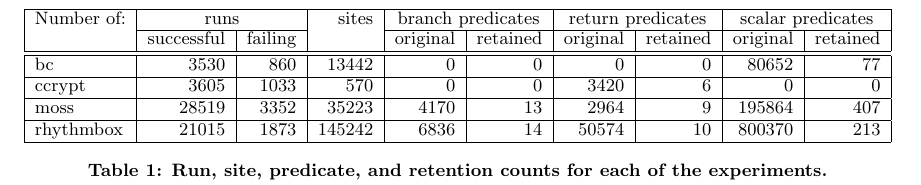
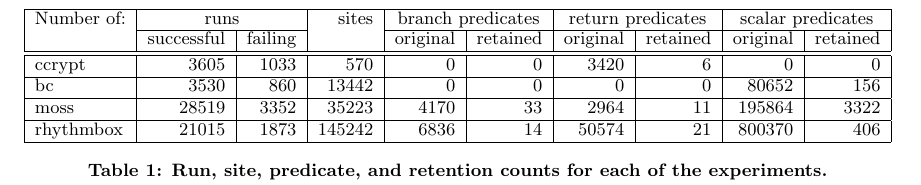
Before and after one commit to liblit/cbiexp, a LaTeX paper (pldi-2004/master.tex, which reads pldi-2004/table.tex): part of page 6 of 10, cut so that both start at the same text. Compiled offline with pdfLaTeX.

Commit message:
new table

```diff
--- a/pldi-2004/table.tex
+++ b/pldi-2004/table.tex
@@ -9,17 +10,17 @@
 original & retained & original & retained \\
 \hline
 \hline
-bc         &  3530      &   860         &  13442 &      0 &          0 &
-0 &        0 &    80652 &       77 \\
-\hline
 ccrypt     &  3605      &  1033         &    570 &      0 &          0 &
 3420 &        6 &        0 &        0 \\
 \hline
-moss       & 28519      &  3352         &  35223 &   4170 &         13 &
-2964 &        9 &   195864 &      407 \\
+bc         &  3530      &   860         &  13442 &      0 &          0 &
+0 &        0 &    80652 &      156 \\
+\hline
+moss       & 28519      &  3352         &  35223 &   4170 &         33 &
+2964 &       11 &   195864 &     3322 \\
 \hline
 rhythmbox  & 21015      &  1873         & 145242 &   6836 &         14 &
-50574 &       10 &   800370 &      213 \\
+50574 &       21 &   800370 &      406 \\
 \hline
 \end{tabular}
 \caption{Run, site, predicate, and retention counts for each of the experiments.}
```
Also changed, not shown: pldi-2004/table.tex (1 more changed lines).
